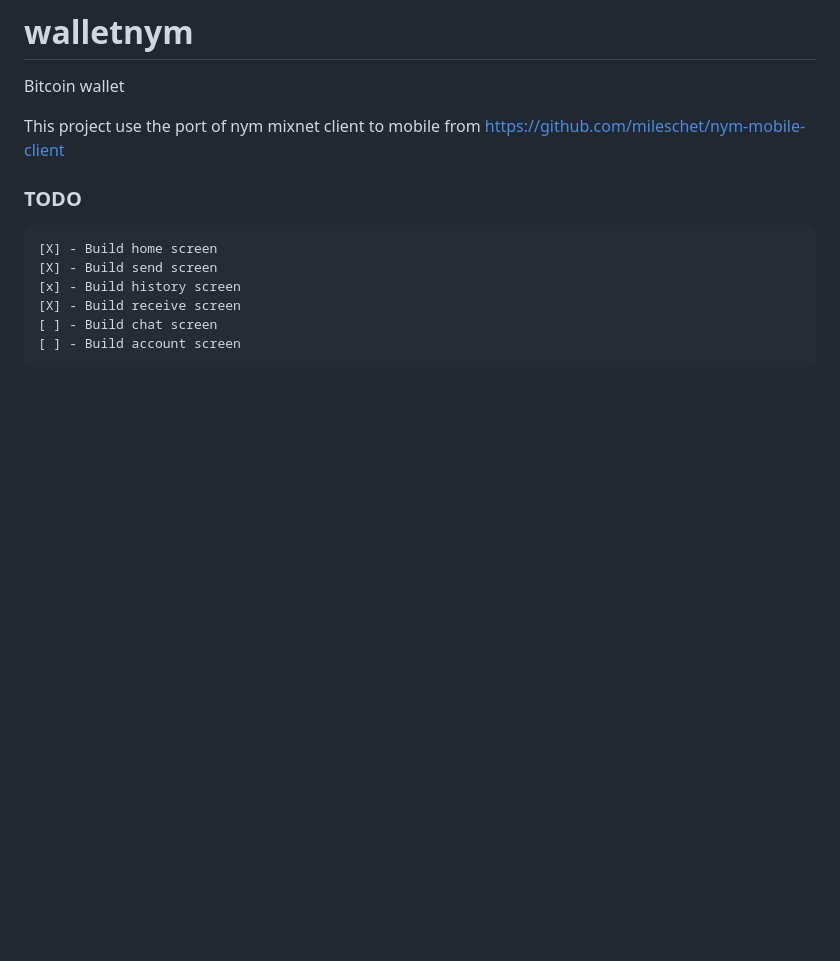
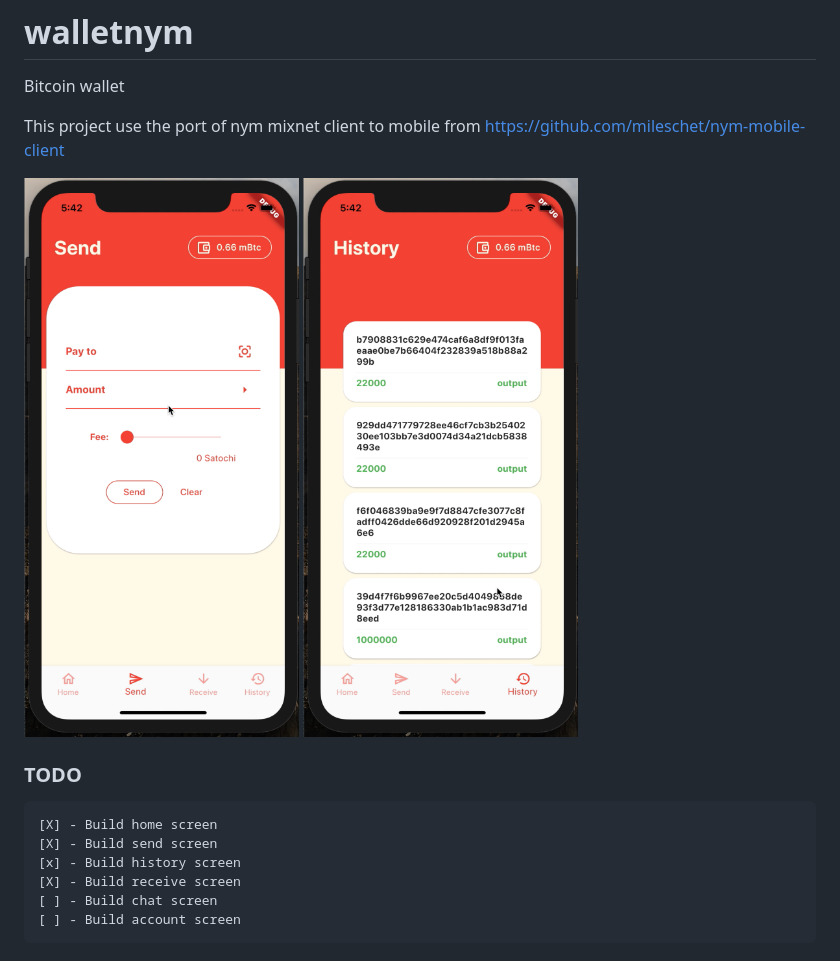
Before and after one commit to ghassmo/nymwallet, a Markdown page: README.md, the part around the change. Drawn GitHub-style; pictures changed too: screenshot.png (added), screenshot2.png (added); blank space fills up the shorter version.

```diff
--- a/README.md
+++ b/README.md
@@ -4,7 +4,8 @@ Bitcoin wallet
 
 This project use the port of nym mixnet client to mobile from https://github.com/mileschet/nym-mobile-client
 
-
+![screenshot ](./screenshot.png)
+![screenshot ](./screenshot2.png)
 ### TODO
 
     [X] - Build home screen
```
